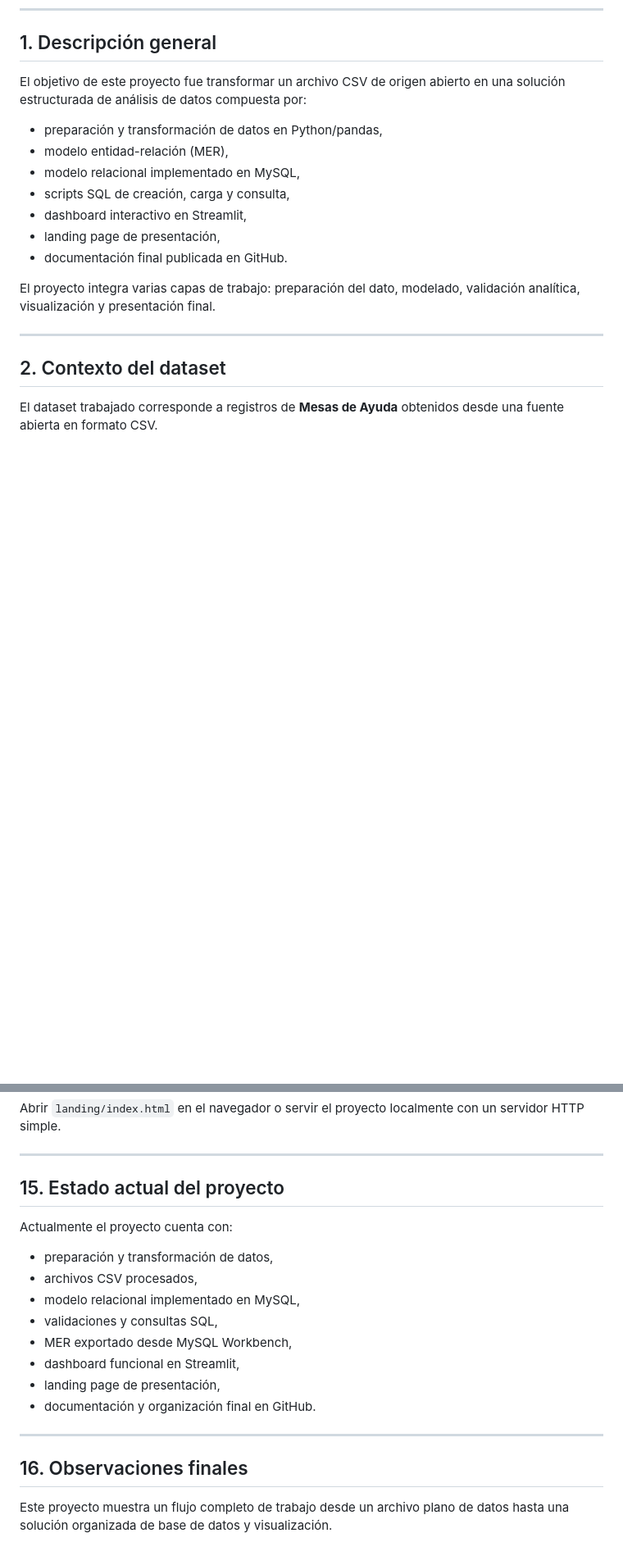
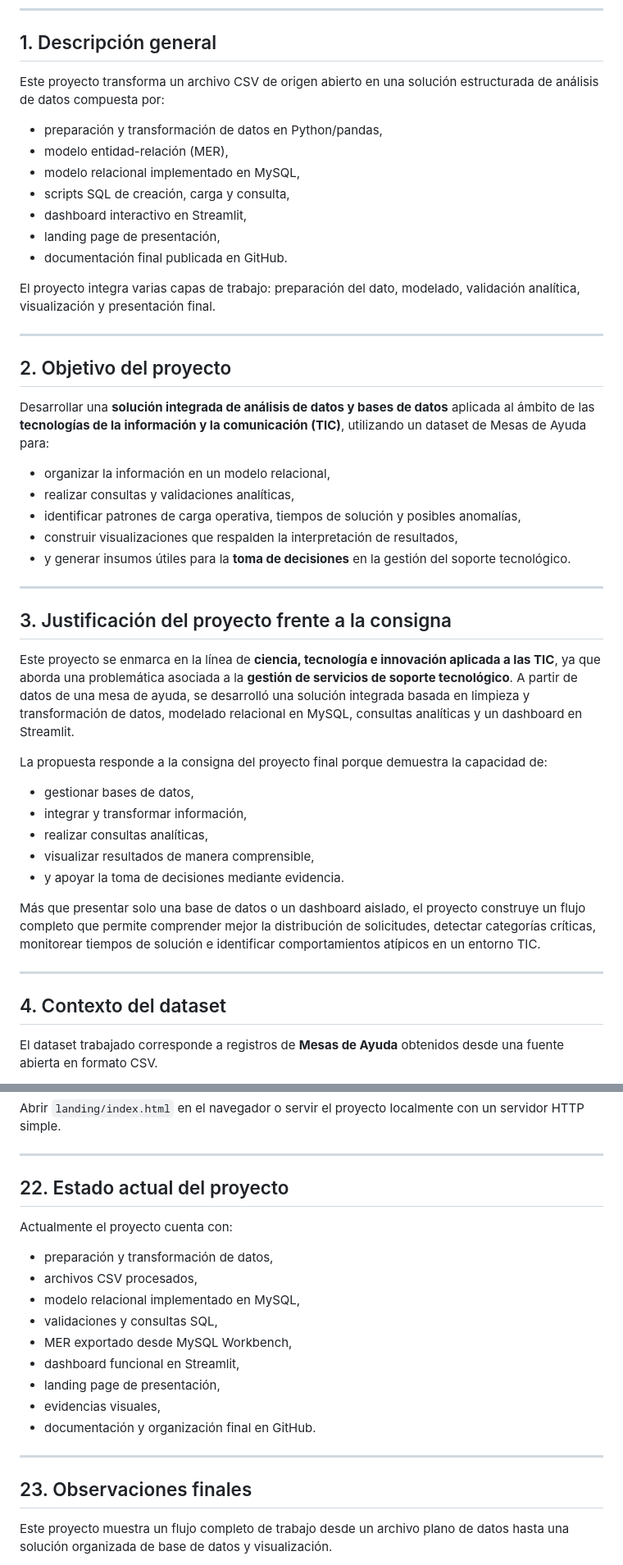
Before and after one commit to alejor2708/proyecto_mesas_ayuda, a Markdown page: README.md, 2 parts joined by grey strips. Shown at 82% size. Drawn GitHub-style; blank space fills up the shorter version.

```diff
--- a/README.md
+++ b/README.md
@@ -6,7 +6,7 @@ Proyecto de base de datos relacional y dashboard analítico construido a partir
 
 ## 1. Descripción general
 
-El objetivo de este proyecto fue transformar un archivo CSV de origen abierto en una solución estructurada de análisis de datos compuesta por:
+Este proyecto transforma un archivo CSV de origen abierto en una solución estructurada de análisis de datos compuesta por:
 
 - preparación y transformación de datos en Python/pandas,
 - modelo entidad-relación (MER),
@@ -20,7 +20,35 @@ El proyecto integra varias capas de trabajo: preparación del dato, modelado, va
 
 ---
 
-## 2. Contexto del dataset
+## 2. Objetivo del proyecto
+
+Desarrollar una **solución integrada de análisis de datos y bases de datos** aplicada al ámbito de las **tecnologías de la información y la comunicación (TIC)**, utilizando un dataset de Mesas de Ayuda para:
+
+- organizar la información en un modelo relacional,
+- realizar consultas y validaciones analíticas,
+- identificar patrones de carga operativa, tiempos de solución y posibles anomalías,
+- construir visualizaciones que respalden la interpretación de resultados,
+- y generar insumos útiles para la **toma de decisiones** en la gestión del soporte tecnológico.
+
+---
+
+## 3. Justificación del proyecto frente a la consigna
+
+Este proyecto se enmarca en la línea de **ciencia, tecnología e innovación aplicada a las TIC**, ya que aborda una problemática asociada a la **gestión de servicios de soporte tecnológico**. A partir de datos de una mesa de ayuda, se desarrolló una solución integrada basada en limpieza y transformación de datos, modelado relacional en MySQL, consultas analíticas y un dashboard en Streamlit.
+
+La propuesta responde a la consigna del proyecto final porque demuestra la capacidad de:
+
+- gestionar bases de datos,
+- integrar y transformar información,
+- realizar consultas analíticas,
+- visualizar resultados de manera comprensible,
+- y apoyar la toma de decisiones mediante evidencia.
+
+Más que presentar solo una base de datos o un dashboard aislado, el proyecto construye un flujo completo que permite comprender mejor la distribución de solicitudes, detectar categorías críticas, monitorear tiempos de solución e identificar comportamientos atípicos en un entorno TIC.
+
+---
+
+## 4. Contexto del dataset
 
 El dataset trabajado corresponde a registros de **Mesas de Ayuda** obtenidos desde una fuente abierta en formato CSV.
 
@@ -318,7 +467,7 @@ Abrir `landing/index.html` en el navegador o servir el proyecto localmente con u
 
 ---
 
-## 15. Estado actual del proyecto
+## 22. Estado actual del proyecto
 
 Actualmente el proyecto cuenta con:
 
@@ -329,11 +478,12 @@ Actualmente el proyecto cuenta con:
 - MER exportado desde MySQL Workbench,
 - dashboard funcional en Streamlit,
 - landing page de presentación,
+- evidencias visuales,
 - documentación y organización final en GitHub.
 
 ---
 
-## 16. Observaciones finales
+## 23. Observaciones finales
 
 Este proyecto muestra un flujo completo de trabajo desde un archivo plano de datos hasta una solución organizada de base de datos y visualización.
 
```
Also changed, not shown: other parts of README.md (+135 -14 lines).
